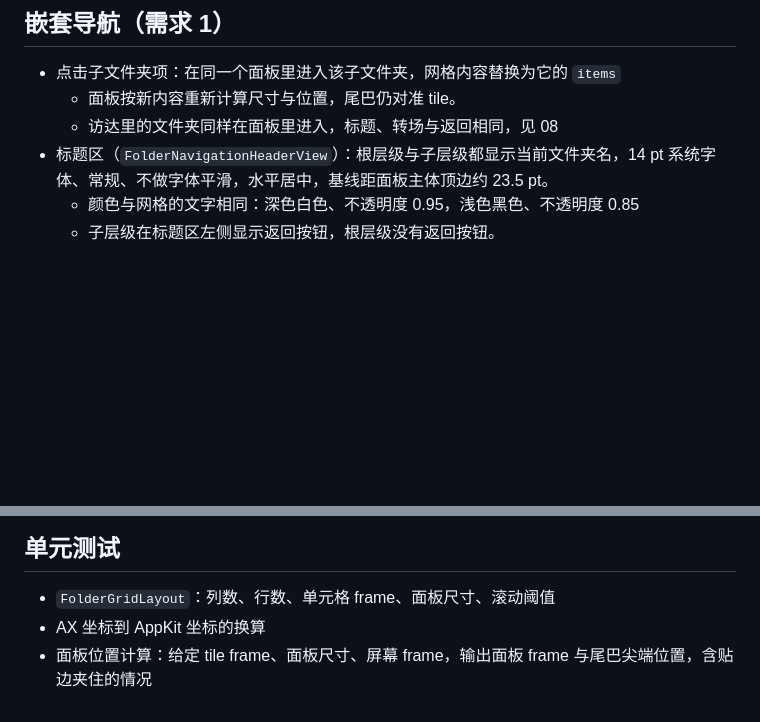
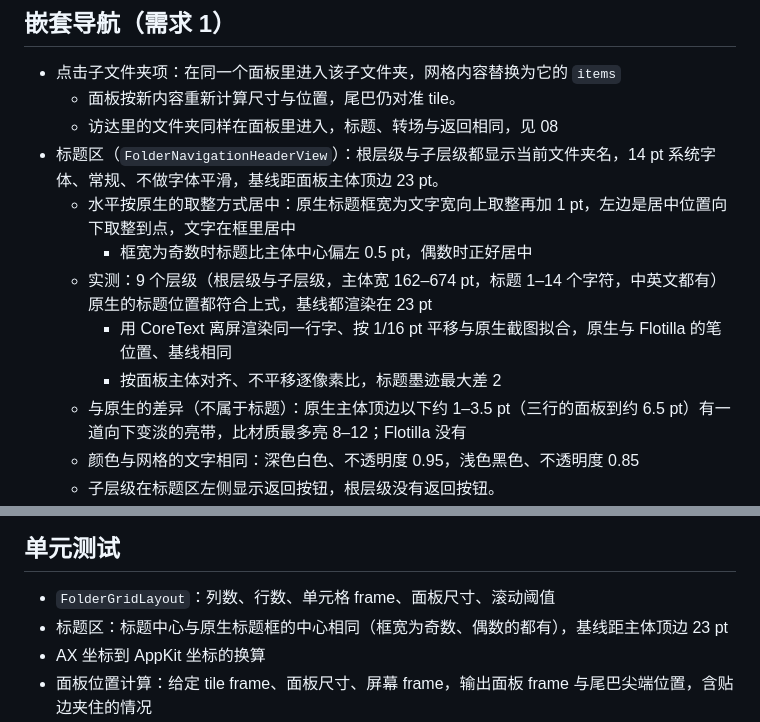
Before and after one commit to rakuyoMo/Flotilla, a Markdown page: docs/requirements/03-folder-panel.md, 2 parts joined by grey strips. Rendered like a GitHub page; blank space fills up the shorter version.

Commit message:
docs: 写明标题位置与缩略图的屏上对照结果

```diff
--- a/docs/requirements/03-folder-panel.md
+++ b/docs/requirements/03-folder-panel.md
@@ -179,7 +179,13 @@
 - 点击子文件夹项：在同一个面板里进入该子文件夹，网格内容替换为它的 `items`
   - 面板按新内容重新计算尺寸与位置，尾巴仍对准 tile。
   - 访达里的文件夹同样在面板里进入，标题、转场与返回相同，见 08
-- 标题区（`FolderNavigationHeaderView`）：根层级与子层级都显示当前文件夹名，14 pt 系统字体、常规、不做字体平滑，水平居中，基线距面板主体顶边约 23.5 pt。
+- 标题区（`FolderNavigationHeaderView`）：根层级与子层级都显示当前文件夹名，14 pt 系统字体、常规、不做字体平滑，基线距面板主体顶边 23 pt。
+  - 水平按原生的取整方式居中：原生标题框宽为文字宽向上取整再加 1 pt，左边是居中位置向下取整到点，文字在框里居中
+    - 框宽为奇数时标题比主体中心偏左 0.5 pt，偶数时正好居中
+  - 实测：9 个层级（根层级与子层级，主体宽 162–674 pt，标题 1–14 个字符，中英文都有）原生的标题位置都符合上式，基线都渲染在 23 pt
+    - 用 CoreText 离屏渲染同一行字、按 1/16 pt 平移与原生截图拟合，原生与 Flotilla 的笔位置、基线相同
+    - 按面板主体对齐、不平移逐像素比，标题墨迹最大差 2
+  - 与原生的差异（不属于标题）：原生主体顶边以下约 1–3.5 pt（三行的面板到约 6.5 pt）有一道向下变淡的亮带，比材质最多亮 8–12；Flotilla 没有
   - 颜色与网格的文字相同：深色白色、不透明度 0.95，浅色黑色、不透明度 0.85
   - 子层级在标题区左侧显示返回按钮，根层级没有返回按钮。
 - 返回按钮：21 × 22 pt，左上角距面板主体左边 15 pt、顶边 7 pt
@@ -236,6 +242,7 @@
 ## 单元测试
 
 - `FolderGridLayout`：列数、行数、单元格 frame、面板尺寸、滚动阈值
+- 标题区：标题中心与原生标题框的中心相同（框宽为奇数、偶数的都有），基线距主体顶边 23 pt
 - AX 坐标到 AppKit 坐标的换算
 - 面板位置计算：给定 tile frame、面板尺寸、屏幕 frame，输出面板 frame 与尾巴尖端位置，含贴边夹住的情况
 - 能与 AppKit 解耦的 presenter 状态迁移，含“点击信号”一节的去重规则
```
Also changed, not shown: docs/requirements/08-finder-folder-stacks.md (+1 -1 lines).
